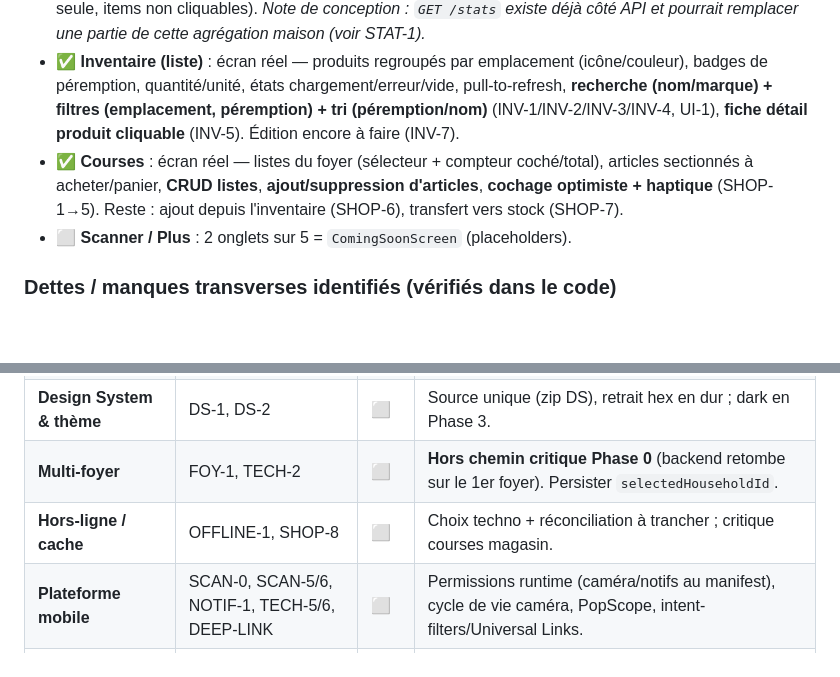
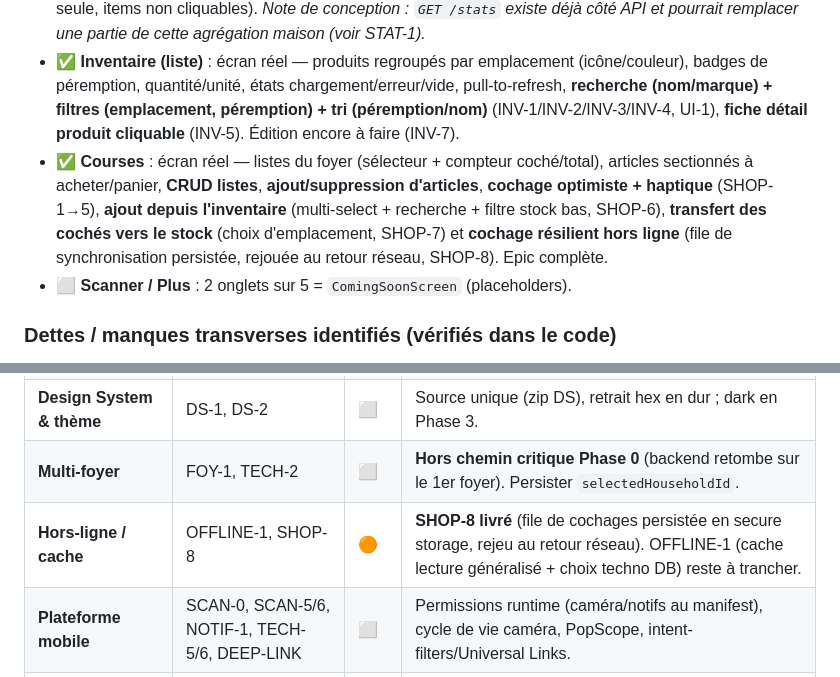
Before and after one commit to MAEVAFRA/MySmartFridge, a Markdown page: mobile/ROADMAP.md, 2 parts joined by grey strips. Drawn GitHub-style; blank space fills up the shorter version.

```diff
--- a/mobile/ROADMAP.md
+++ b/mobile/ROADMAP.md
@@ -29,7 +29,7 @@ Le mobile vise la **parité fonctionnelle progressive** avec le web, en priorisa
 - ✅ **Auth** : login, register, forgot-password, restauration de session (`/auth/me`), logout. Complet de bout en bout.
 - ✅ **Accueil/Dashboard** : agrégation **côté client par 3 round-trips** (produits, expirants, emplacements), salutation, sections "À consommer vite" + "Mon stock", pull-to-refresh, états async, logout. Complet (lecture seule, items non cliquables). *Note de conception : `GET /stats` existe déjà côté API et pourrait remplacer une partie de cette agrégation maison (voir STAT-1).*
 - ✅ **Inventaire (liste)** : écran réel — produits regroupés par emplacement (icône/couleur), badges de péremption, quantité/unité, états chargement/erreur/vide, pull-to-refresh, **recherche (nom/marque) + filtres (emplacement, péremption) + tri (péremption/nom)** (INV-1/INV-2/INV-3/INV-4, UI-1), **fiche détail produit cliquable** (INV-5). Édition encore à faire (INV-7).
-- ✅ **Courses** : écran réel — listes du foyer (sélecteur + compteur coché/total), articles sectionnés à acheter/panier, **CRUD listes**, **ajout/suppression d'articles**, **cochage optimiste + haptique** (SHOP-1→5). Reste : ajout depuis l'inventaire (SHOP-6), transfert vers stock (SHOP-7).
+- ✅ **Courses** : écran réel — listes du foyer (sélecteur + compteur coché/total), articles sectionnés à acheter/panier, **CRUD listes**, **ajout/suppression d'articles**, **cochage optimiste + haptique** (SHOP-1→5), **ajout depuis l'inventaire** (multi-select + recherche + filtre stock bas, SHOP-6), **transfert des cochés vers le stock** (choix d'emplacement, SHOP-7) et **cochage résilient hors ligne** (file de synchronisation persistée, rejouée au retour réseau, SHOP-8). Epic complète.
 - ⬜ **Scanner / Plus** : 2 onglets sur 5 = `ComingSoonScreen` (placeholders).
 
 ### Dettes / manques transverses identifiés (vérifiés dans le code)
@@ -341,7 +341,7 @@ Le mobile vise la **parité fonctionnelle progressive** avec le web, en priorisa
 | **Sérialisation produit** | INV-0 | ⬜ | Prérequis explicite de tout write produit (modèle `Product` read-only vérifié). |
 | **Design System & thème** | DS-1, DS-2 | ⬜ | Source unique (zip DS), retrait hex en dur ; dark en Phase 3. |
 | **Multi-foyer** | FOY-1, TECH-2 | ⬜ | **Hors chemin critique Phase 0** (backend retombe sur le 1er foyer). Persister `selectedHouseholdId`. |
-| **Hors-ligne / cache** | OFFLINE-1, SHOP-8 | ⬜ | Choix techno + réconciliation à trancher ; critique courses magasin. |
+| **Hors-ligne / cache** | OFFLINE-1, SHOP-8 | 🟠 | **SHOP-8 livré** (file de cochages persistée en secure storage, rejeu au retour réseau). OFFLINE-1 (cache lecture généralisé + choix techno DB) reste à trancher. |
 | **Plateforme mobile** | SCAN-0, SCAN-5/6, NOTIF-1, TECH-5/6, DEEP-LINK | ⬜ | Permissions runtime (caméra/notifs au manifest), cycle de vie caméra, PopScope, intent-filters/Universal Links. |
 | **Compression d'image** | INV-10, PROF-3, SCAN-7 | ⬜ | Photos caméra lourdes : redimensionner avant upload ; `image_picker` (galerie vs caméra). |
 | **Push notifications** | NOTIF-1 (local), NOTIF-2 (push) | ⬜ | Local faisable ; push nécessite backend à créer. |
```
Also changed, not shown: other parts of mobile/ROADMAP.md (+3 -3 lines).
